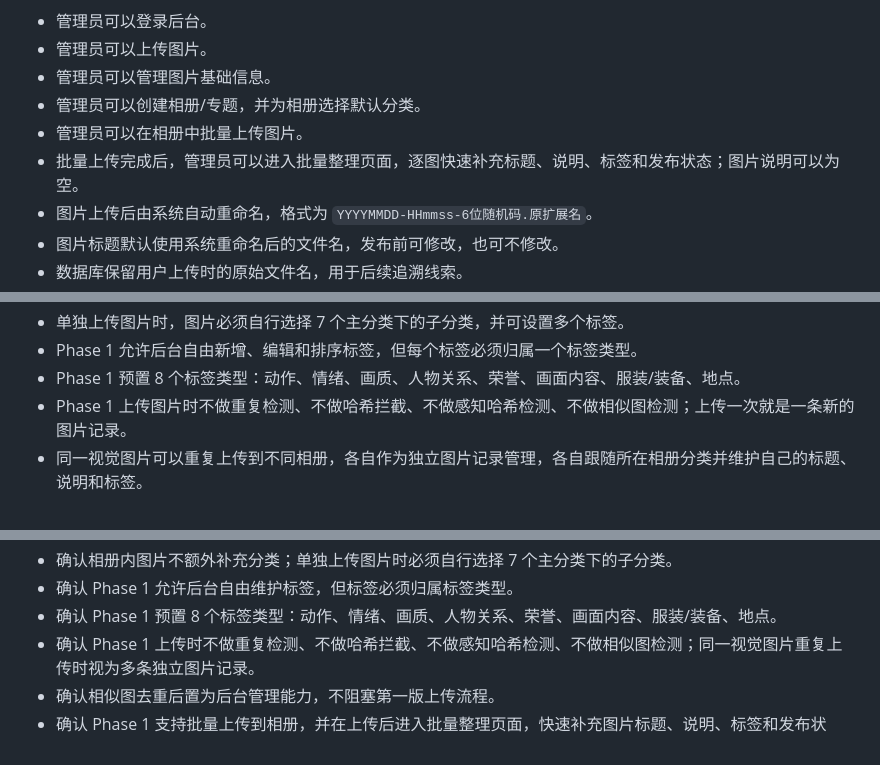
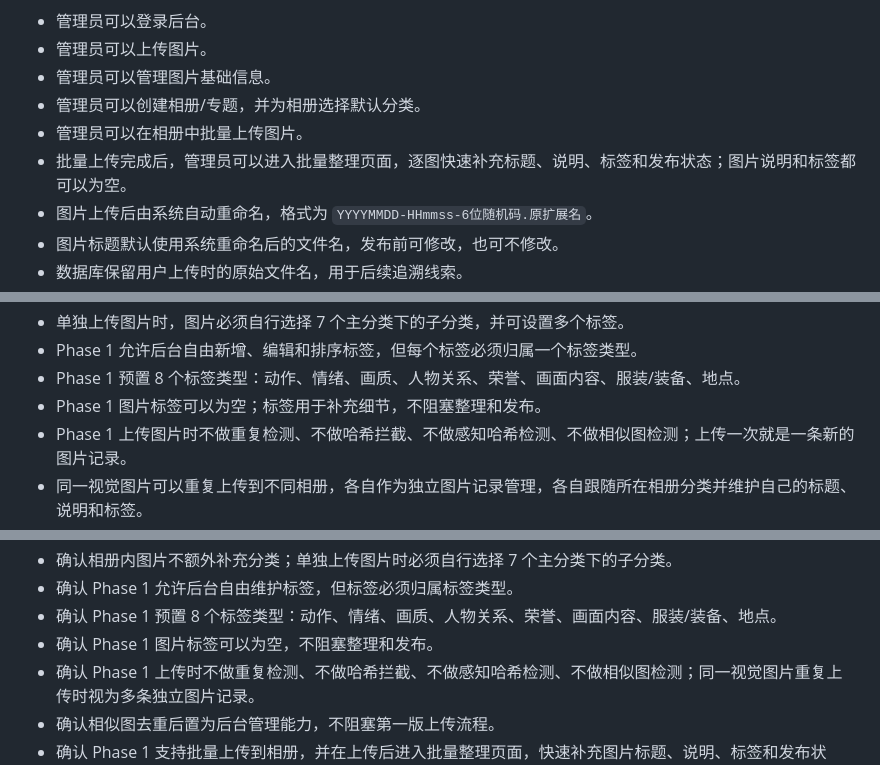
Before and after one commit to xicijiese/imgleomessi, a Markdown page: docs/project/development-progress.md, 3 parts joined by grey strips. Rendered like a GitHub page.

```diff
--- a/docs/project/development-progress.md
+++ b/docs/project/development-progress.md
@@ -231,7 +231,7 @@
 - 管理员可以管理图片基础信息。
 - 管理员可以创建相册/专题，并为相册选择默认分类。
 - 管理员可以在相册中批量上传图片。
-- 批量上传完成后，管理员可以进入批量整理页面，逐图快速补充标题、说明、标签和发布状态；图片说明可以为空。
+- 批量上传完成后，管理员可以进入批量整理页面，逐图快速补充标题、说明、标签和发布状态；图片说明和标签都可以为空。
 - 图片上传后由系统自动重命名，格式为 `YYYYMMDD-HHmmss-6位随机码.原扩展名`。
 - 图片标题默认使用系统重命名后的文件名，发布前可修改，也可不修改。
 - 数据库保留用户上传时的原始文件名，用于后续追溯线索。
@@ -342,6 +342,7 @@
 - 单独上传图片时，图片必须自行选择 7 个主分类下的子分类，并可设置多个标签。
 - Phase 1 允许后台自由新增、编辑和排序标签，但每个标签必须归属一个标签类型。
 - Phase 1 预置 8 个标签类型：动作、情绪、画质、人物关系、荣誉、画面内容、服装/装备、地点。
+- Phase 1 图片标签可以为空；标签用于补充细节，不阻塞整理和发布。
 - Phase 1 上传图片时不做重复检测、不做哈希拦截、不做感知哈希检测、不做相似图检测；上传一次就是一条新的图片记录。
 - 同一视觉图片可以重复上传到不同相册，各自作为独立图片记录管理，各自跟随所在相册分类并维护自己的标题、说明和标签。
 - 相似图去重作为后续后台管理能力，不进入 Phase 1 上传流程。
@@ -383,6 +384,7 @@
 - 确认相册内图片不额外补充分类；单独上传图片时必须自行选择 7 个主分类下的子分类。
 - 确认 Phase 1 允许后台自由维护标签，但标签必须归属标签类型。
 - 确认 Phase 1 预置 8 个标签类型：动作、情绪、画质、人物关系、荣誉、画面内容、服装/装备、地点。
+- 确认 Phase 1 图片标签可以为空，不阻塞整理和发布。
 - 确认 Phase 1 上传时不做重复检测、不做哈希拦截、不做感知哈希检测、不做相似图检测；同一视觉图片重复上传时视为多条独立图片记录。
 - 确认相似图去重后置为后台管理能力，不阻塞第一版上传流程。
 - 确认 Phase 1 支持批量上传到相册，并在上传后进入批量整理页面，快速补充图片标题、说明、标签和发布状态。
```
Also changed, not shown: CHANGELOG.md (+1 -0 lines), docs/database/schema.md (+4 -4 lines).
